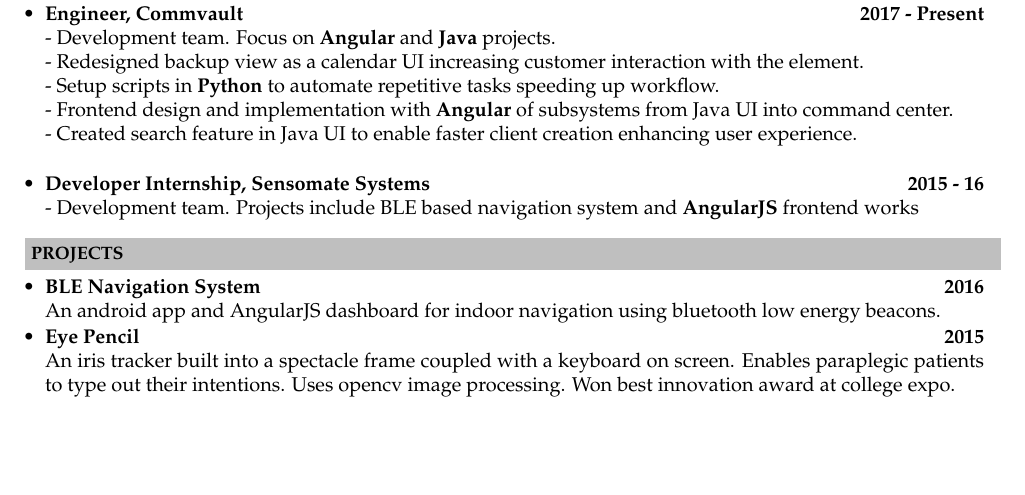
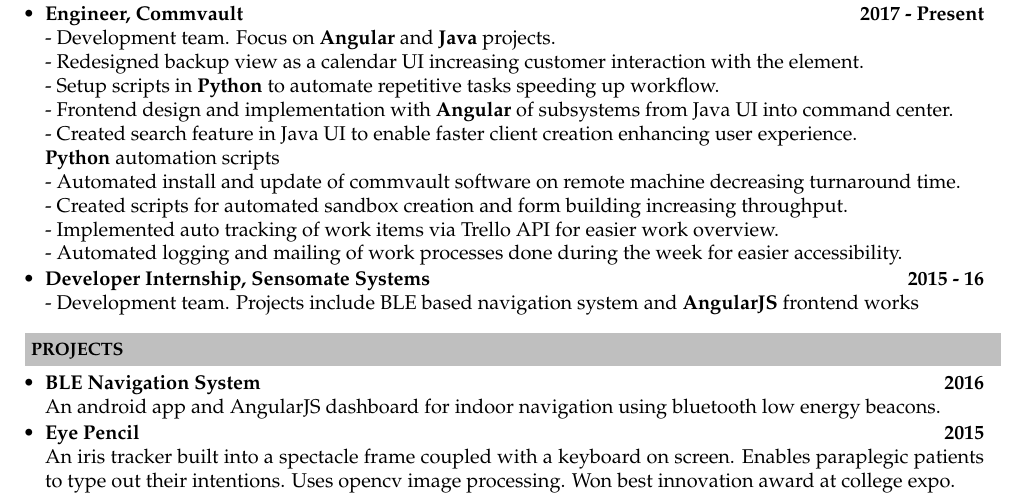
Before and after one commit to moonblade/Resume, a LaTeX CV (resume.tex): part of the page, cut so that both start at the same text, the shorter picture padded with empty space. Compiled offline with pdfLaTeX.

Commit message:
python tasks

```diff
--- a/resume.tex
+++ b/resume.tex
@@ -63,18 +63,19 @@
 
 \resheading{\textbf{Experience} }\\[\lsep]
 \begin{noSepItemize}
-\item \noindent \textbf{Engineer, Commvault} \when{2017 - Present}\\
-	\indent - Development team. Focus on \textbf{Angular} and \textbf{Java} projects.\\
-	\indent - Redesigned backup view as a calendar UI increasing customer interaction with the element.\\
-	\indent - Setup scripts in \textbf{Python} to automate repetitive tasks speeding up workflow.\\
-	\indent - Frontend design and implementation with \textbf{Angular} of subsystems from Java UI into command center.\\
-	\indent - Created search feature in Java UI to enable faster client creation enhancing user experience. \\
-	% \indent \textbf{Python} automation scripts \\
-	% \indent \indent - Automated install and update of commvault software on remote machine decreasing turnaround time. \\
-	% \indent \indent - Created scripts for automated sandbox creation and form building increasing throughput.\\
-	% \indent \indent - \\
-	% \indent \indent - \\
-\item \noindent \textbf{Developer Internship, Sensomate Systems} \when{2015 - 16}\\
+\item \noindent \textbf{Engineer, Commvault} \when{2017 - Present}
+	\\ \indent - Development team. Focus on \textbf{Angular} and \textbf{Java} projects.
+	\\ \indent - Redesigned backup view as a calendar UI increasing customer interaction with the element.
+	\\ \indent - Setup scripts in \textbf{Python} to automate repetitive tasks speeding up workflow.
+	\\ \indent - Frontend design and implementation with \textbf{Angular} of subsystems from Java UI into command center.
+	\\ \indent - Created search feature in Java UI to enable faster client creation enhancing user experience.
+	\\ \indent \textbf{Python} automation scripts
+	\\ \indent \indent - Automated install and update of commvault software on remote machine decreasing turnaround time.
+	\\ \indent \indent - Created scripts for automated sandbox creation and form building increasing throughput.
+	\\ \indent \indent - Implemented auto tracking of work items via Trello API for easier work overview.
+	\\ \indent \indent - Automated logging and mailing of work processes done during the week for easier accessibility.
+	% \\ \indent \indent -
+	\item \noindent \textbf{Developer Internship, Sensomate Systems} \when{2015 - 16}\\
 	\indent - Development team. Projects include BLE based navigation system and \textbf{AngularJS} frontend works
 % \item \noindent \textbf{Freelance Developer} \when{2015 - 16}\\
 % 	\indent - AngularJS Tax Calculator, other Android and Angular works
```
Also changed, not shown: resume.pdf, 4 other files.
